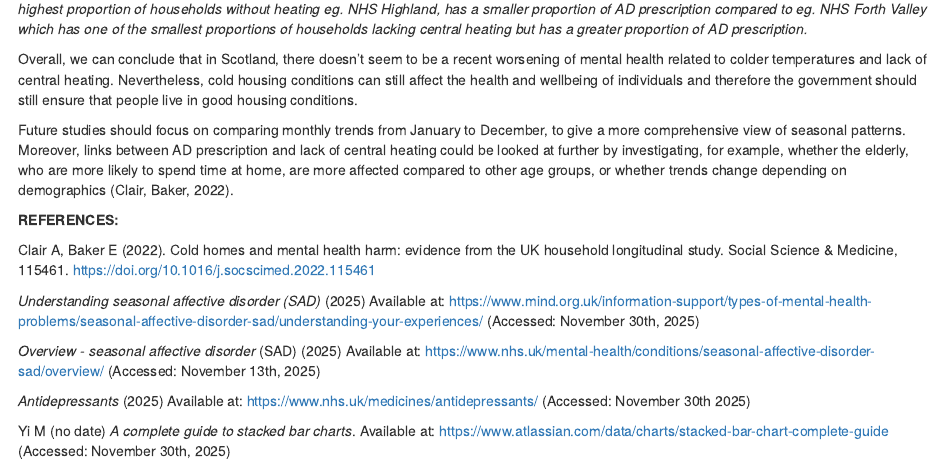
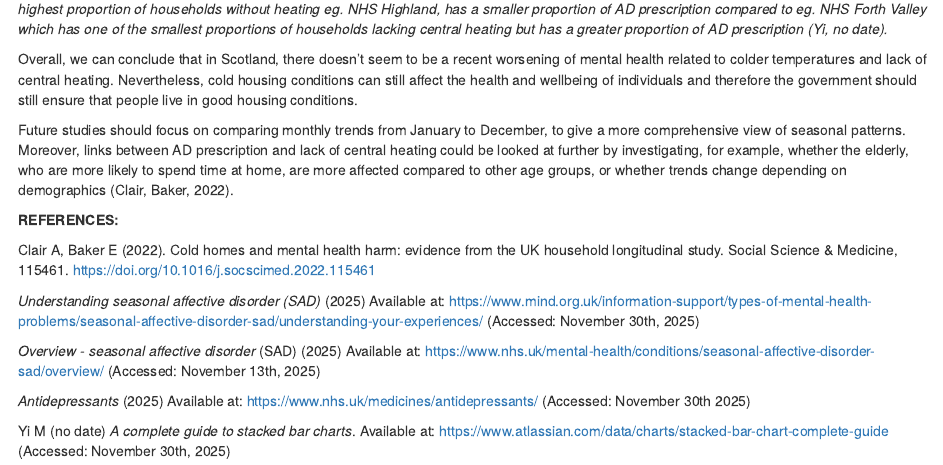
Before and after one commit to AlessandraG04/B209732, an R Markdown document (docs/index.Rmd): the page in a window 1100 px wide, from 1920 px down. Rendered offline with R 4.5, knitr and Pandoc, with nearby package versions; some code elsewhere in the file could not run offline; column names are cleaned by a stand-in for the janitor package.

Commit message:
READY TO SEND!

````diff
--- a/docs/index.Rmd
+++ b/docs/index.Rmd
@@ -173,7 +173,7 @@ AD_and_heating_comparison %>%
     coord_flip()
 ```
 
-_Figure 3 shows that there doesn't seem to be a link between lack of central heating and AD prescription. As we can see, one of the bars with the highest proportion of households without heating eg. NHS Highland, has a smaller proportion of AD prescription compared to eg. NHS Forth Valley which has one of the smallest proportions of households lacking central heating but has a greater proportion of AD prescription._
+_Figure 3 shows that there doesn't seem to be a link between lack of central heating and AD prescription. As we can see, one of the bars with the highest proportion of households without heating eg. NHS Highland, has a smaller proportion of AD prescription compared to eg. NHS Forth Valley which has one of the smallest proportions of households lacking central heating but has a greater proportion of AD prescription (Yi, no date)._
 
 Overall, we can conclude that in Scotland, there doesn't seem to be a recent worsening of mental health related to colder temperatures and lack of central heating. Nevertheless, cold housing conditions can still affect the health and wellbeing of individuals and therefore the government should still ensure that people live in good housing conditions.
 
````
Also changed, not shown: 1 other file.
